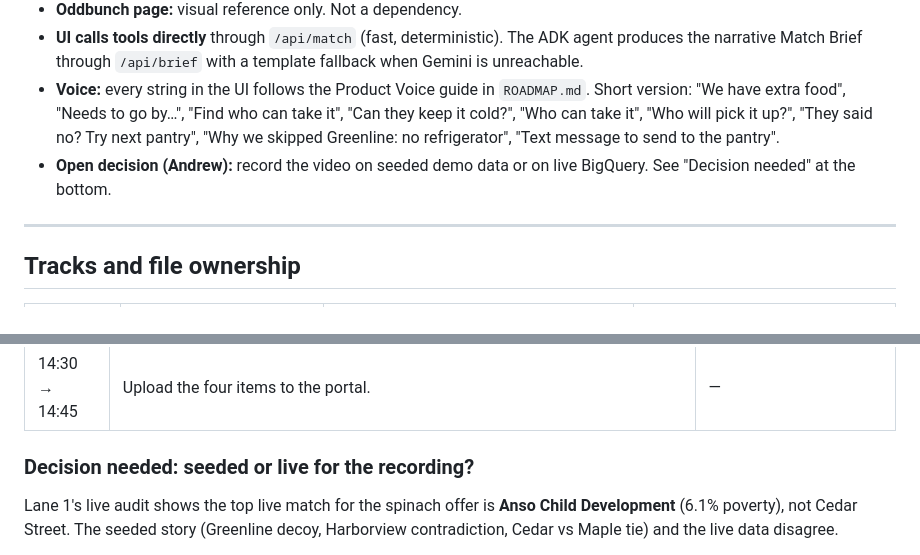
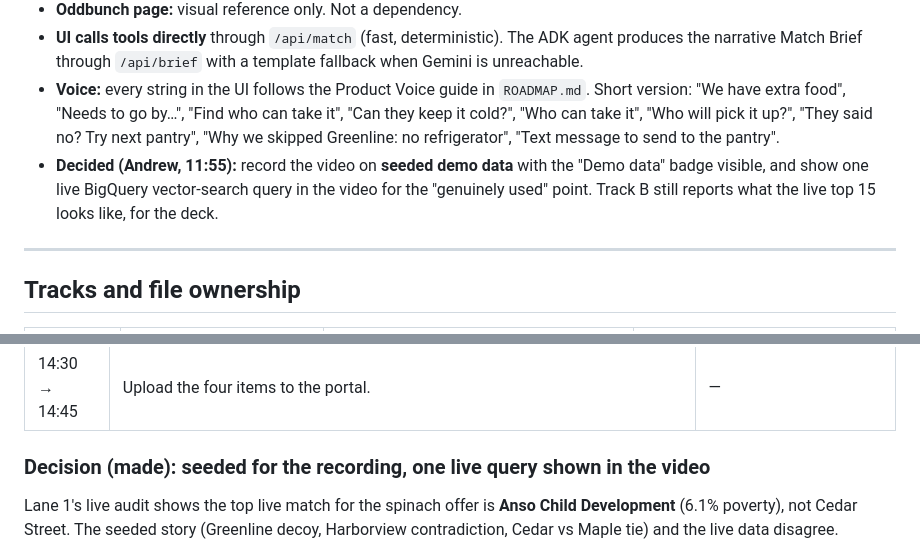
Before and after one commit to MarlonAEC/A4I2026-challenge-2-food-equity, a Markdown page: docs/frontend_plan.md, 2 parts joined by grey strips. Rendered like a GitHub page.

Commit message:
docs(plan): record decision to demo on seeded data with Demo badge + one live query
Co-Authored-By: Claude Fable 5.1 <noreply@anthropic.com>

```diff
--- a/docs/frontend_plan.md
+++ b/docs/frontend_plan.md
@@ -45,7 +45,7 @@ flowchart LR
 - **Oddbunch page:** visual reference only. Not a dependency.
 - **UI calls tools directly** through `/api/match` (fast, deterministic). The ADK agent produces the narrative Match Brief through `/api/brief` with a template fallback when Gemini is unreachable.
 - **Voice:** every string in the UI follows the Product Voice guide in `ROADMAP.md`. Short version: "We have extra food", "Needs to go by…", "Find who can take it", "Can they keep it cold?", "Who can take it", "Who will pick it up?", "They said no? Try next pantry", "Why we skipped Greenline: no refrigerator", "Text message to send to the pantry".
-- **Open decision (Andrew):** record the video on seeded demo data or on live BigQuery. See "Decision needed" at the bottom.
+- **Decided (Andrew, 11:55):** record the video on **seeded demo data** with the "Demo data" badge visible, and show one live BigQuery vector-search query in the video for the "genuinely used" point. Track B still reports what the live top 15 looks like, for the deck.
 
 ---
 
@@ -257,7 +257,7 @@ Assumes a ~14:45 portal upload. Adjust if the facilitator gave a different time.
 | 13:45 → 14:30 | Rehearse once out loud, then record the pitch video with Marlon. Keep a screenshot fallback. | — |
 | 14:30 → 14:45 | Upload the four items to the portal. | — |
 
-### Decision needed: seeded or live for the recording?
+### Decision (made): seeded for the recording, one live query shown in the video
 
 Lane 1's live audit shows the top live match for the spinach offer is **Anso Child Development** (6.1% poverty), not Cedar Street. The seeded story (Greenline decoy, Harborview contradiction, Cedar vs Maple tie) and the live data disagree.
 
```
